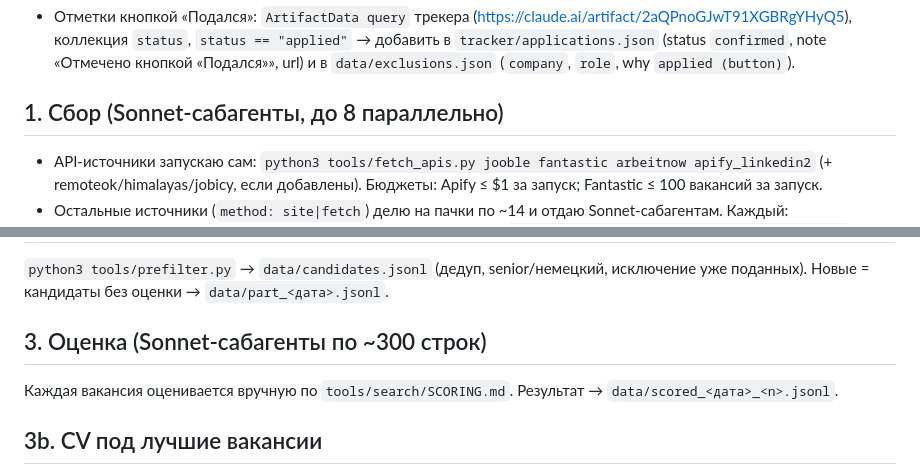
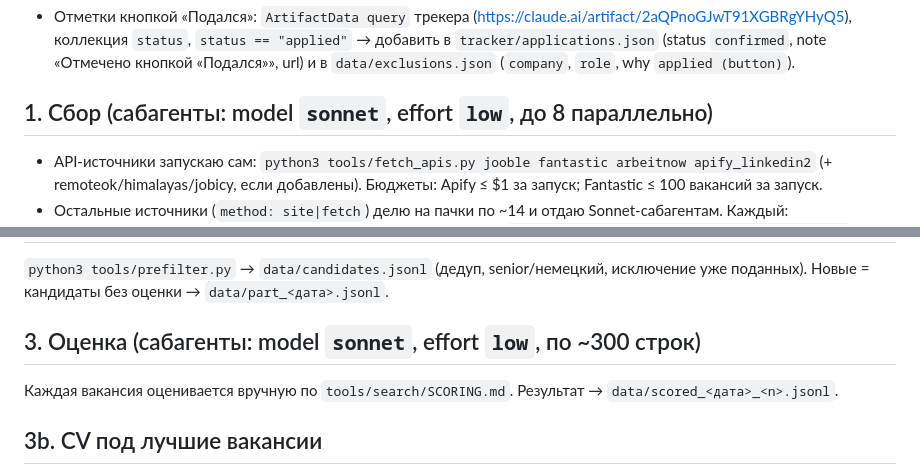
Before and after one commit to Flyingzaptop/job-search, a Markdown page: SEARCH.md, 2 parts joined by grey strips. Rendered like a GitHub page.

Commit message:
Pin search subagents to Sonnet, low effort
Co-Authored-By: Claude Opus 5.5 <noreply@anthropic.com>
Claude-Session: https://claude.ai/code/session_01UwvyUirsRRc6aMqdvpA7je

```diff
--- a/SEARCH.md
+++ b/SEARCH.md
@@ -12,7 +12,7 @@
   `status == "applied"` → добавить в `tracker/applications.json` (status `confirmed`, note «Отмечено кнопкой «Подался»», url)
   и в `data/exclusions.json` (`company`, `role`, why `applied (button)`).
 
-## 1. Сбор (Sonnet-сабагенты, до 8 параллельно)
+## 1. Сбор (сабагенты: model `sonnet`, effort `low`, до 8 параллельно)
 - API-источники запускаю сам: `python3 tools/fetch_apis.py jooble fantastic arbeitnow apify_linkedin2` (+ remoteok/himalayas/jobicy, если добавлены).
   Бюджеты: Apify ≤ $1 за запуск; Fantastic ≤ 100 вакансий за запуск.
 - Остальные источники (`method: site|fetch`) делю на пачки по ~14 и отдаю Sonnet-сабагентам. Каждый:
@@ -26,7 +26,7 @@
 `python3 tools/prefilter.py` → `data/candidates.jsonl` (дедуп, senior/немецкий, исключение уже поданных).
 Новые = кандидаты без оценки → `data/part_<дата>.jsonl`.
 
-## 3. Оценка (Sonnet-сабагенты по ~300 строк)
+## 3. Оценка (сабагенты: model `sonnet`, effort `low`, по ~300 строк)
 Каждая вакансия оценивается вручную по `tools/search/SCORING.md`. Результат → `data/scored_<дата>_<n>.jsonl`.
 
 ## 3b. CV под лучшие вакансии
```
